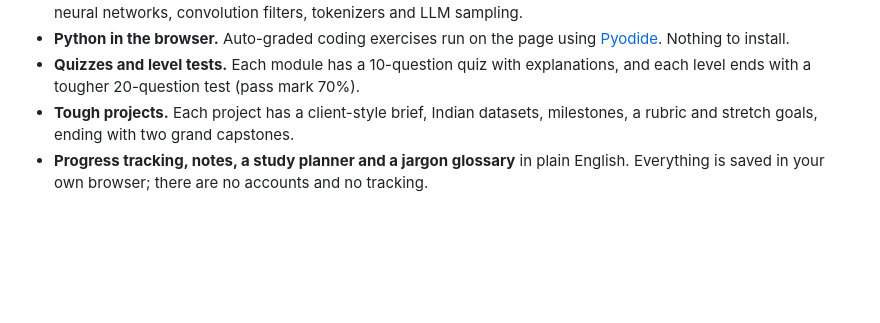
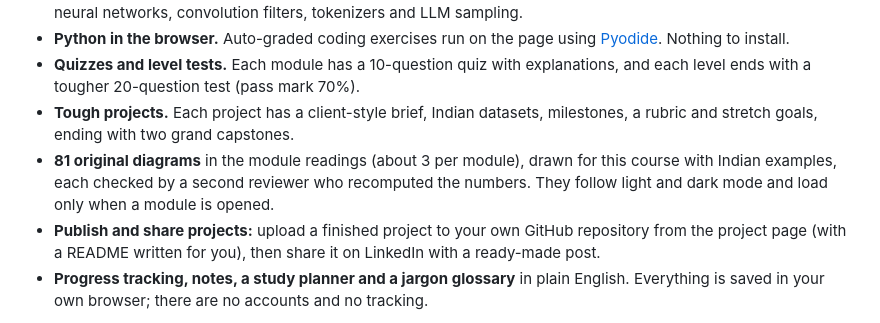
Before and after one commit to digitalmarket-arch/AI-ML, a Markdown page: README.md, the part around the change. GitHub-like rendering; blank space fills up the shorter version.

Commit message:
README: mention reading diagrams and project publishing
Co-Authored-By: Claude Opus 5.5 <noreply@anthropic.com>
Claude-Session: https://claude.ai/code/session_012zqfY1b6FSiWsnCz5nHUkv

```diff
--- a/README.md
+++ b/README.md
@@ -9,6 +9,8 @@ The site is interactive:
 - **Python in the browser.** Auto-graded coding exercises run on the page using [Pyodide](https://pyodide.org). Nothing to install.
 - **Quizzes and level tests.** Each module has a 10-question quiz with explanations, and each level ends with a tougher 20-question test (pass mark 70%).
 - **Tough projects.** Each project has a client-style brief, Indian datasets, milestones, a rubric and stretch goals, ending with two grand capstones.
+- **81 original diagrams** in the module readings (about 3 per module), drawn for this course with Indian examples, each checked by a second reviewer who recomputed the numbers. They follow light and dark mode and load only when a module is opened.
+- **Publish and share projects:** upload a finished project to your own GitHub repository from the project page (with a README written for you), then share it on LinkedIn with a ready-made post.
 - **Progress tracking, notes, a study planner and a jargon glossary** in plain English. Everything is saved in your own browser; there are no accounts and no tracking.
 
 **What's inside:** 4 levels, 27 modules, 428 free resources (409 with verified links), 350 quiz questions, 81 auto-graded coding exercises, 12 labs, 18 projects and 180 glossary terms. All text on the site is in English; Hindi and Hinglish appear only in the videos.
```
